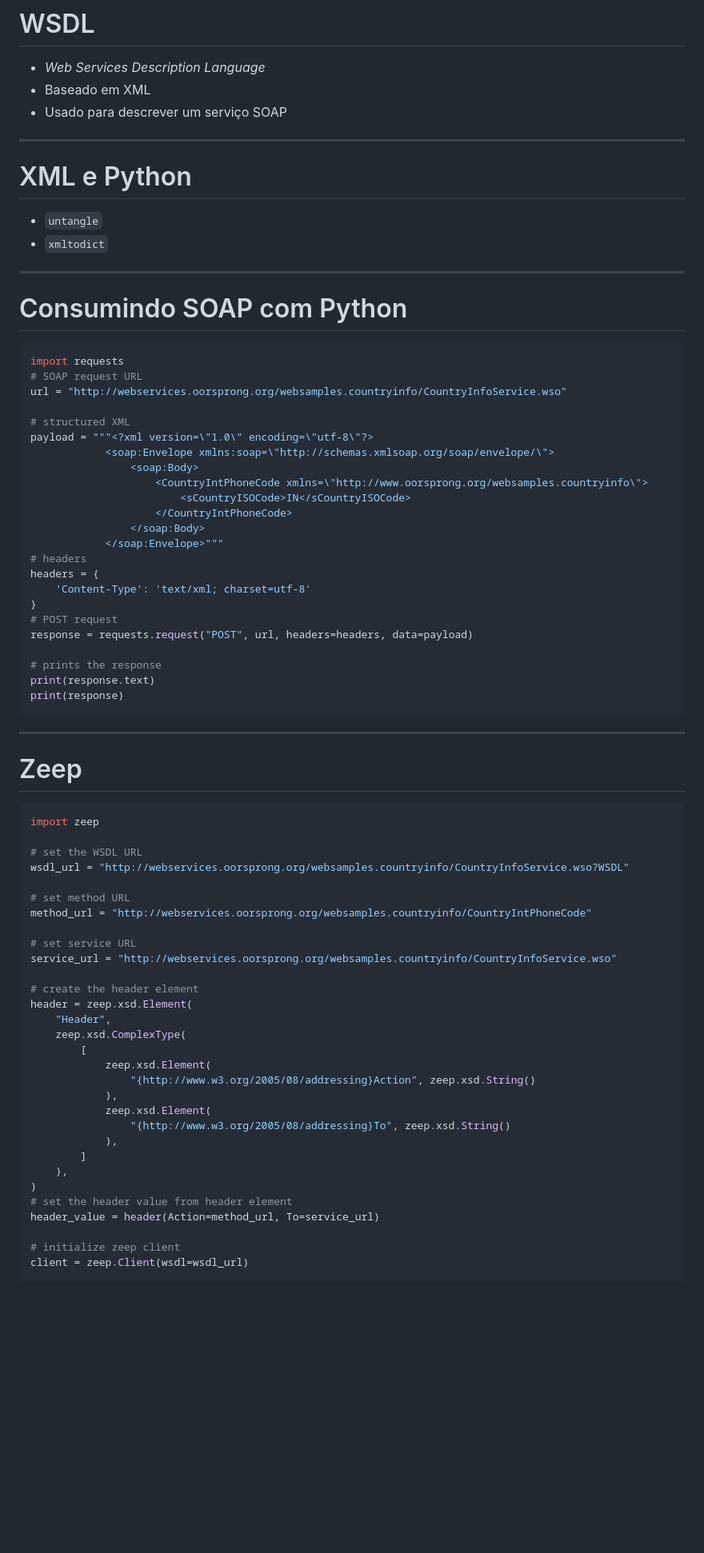
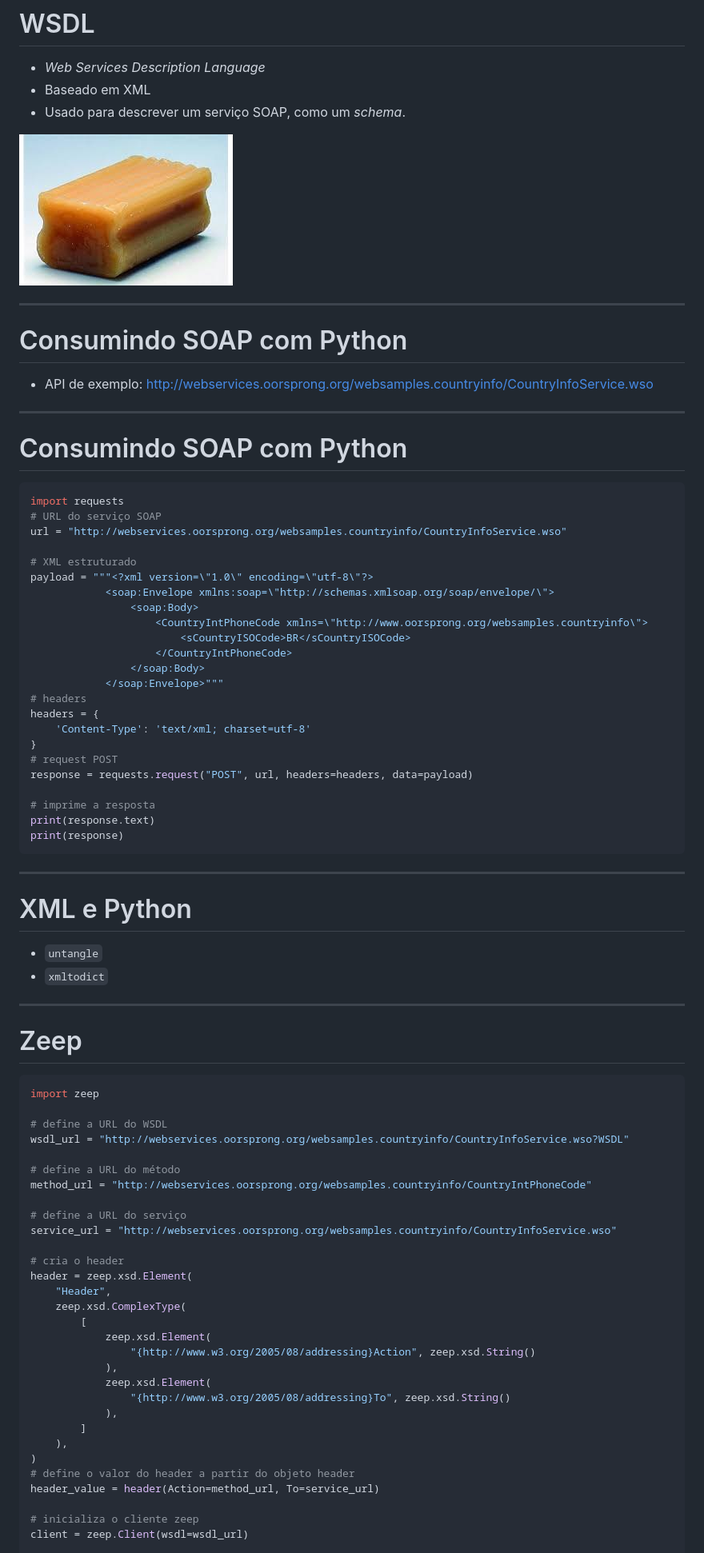
Before and after one commit to dvcirilo/pos-ifrn, a Markdown page: slides/aula03.md, the part around the change printed below. Shown: that part at 80% size. Drawn GitHub-style; pictures changed too: img/soap.jpeg (added); blank space fills up the shorter version.

````diff
--- a/slides/aula03.md
+++ b/slides/aula03.md
@@ -60,7 +61,41 @@ table {
 # WSDL
 - *Web Services Description Language*
 - Baseado em XML
-- Usado para descrever um serviço SOAP
+- Usado para descrever um serviço SOAP, como um *schema*.
+
+![bg 100% right:33%](../img/soap.jpeg)
+
+---
+# Consumindo SOAP com Python
+- API de exemplo: http://webservices.oorsprong.org/websamples.countryinfo/CountryInfoService.wso
+
+---
+# Consumindo SOAP com Python
+```python
+import requests
+# URL do serviço SOAP
+url = "http://webservices.oorsprong.org/websamples.countryinfo/CountryInfoService.wso"
+
+# XML estruturado
+payload = """<?xml version=\"1.0\" encoding=\"utf-8\"?>
+			<soap:Envelope xmlns:soap=\"http://schemas.xmlsoap.org/soap/envelope/\">
+				<soap:Body>
+					<CountryIntPhoneCode xmlns=\"http://www.oorsprong.org/websamples.countryinfo\">
+						<sCountryISOCode>BR</sCountryISOCode>
+					</CountryIntPhoneCode>
+				</soap:Body>
+			</soap:Envelope>"""
+# headers
+headers = {
+	'Content-Type': 'text/xml; charset=utf-8'
+}
+# request POST
+response = requests.request("POST", url, headers=headers, data=payload)
+
+# imprime a resposta
+print(response.text)
+print(response)
+```
 
 ---
 # XML e Python
@@ -68,48 +103,20 @@ table {
 - `xmltodict`
 
 ---
-# Consumindo SOAP com Python
-```python
-import requests
-# SOAP request URL
-url = "http://webservices.oorsprong.org/websamples.countryinfo/CountryInfoService.wso"
-
-# structured XML
-payload = """<?xml version=\"1.0\" encoding=\"utf-8\"?>
-			<soap:Envelope xmlns:soap=\"http://schemas.xmlsoap.org/soap/envelope/\">
-				<soap:Body>
-					<CountryIntPhoneCode xmlns=\"http://www.oorsprong.org/websamples.countryinfo\">
-						<sCountryISOCode>IN</sCountryISOCode>
-					</CountryIntPhoneCode>
-				</soap:Body>
-			</soap:Envelope>"""
-# headers
-headers = {
-	'Content-Type': 'text/xml; charset=utf-8'
-}
-# POST request
-response = requests.request("POST", url, headers=headers, data=payload)
-
-# prints the response
-print(response.text)
-print(response)
-```
-
----
 # Zeep
 ```python
 import zeep
 
-# set the WSDL URL
+# define a URL do WSDL
 wsdl_url = "http://webservices.oorsprong.org/websamples.countryinfo/CountryInfoService.wso?WSDL"
 
-# set method URL
+# define a URL do método
 method_url = "http://webservices.oorsprong.org/websamples.countryinfo/CountryIntPhoneCode"
 
-# set service URL
+# define a URL do serviço
 service_url = "http://webservices.oorsprong.org/websamples.countryinfo/CountryInfoService.wso"
 
-# create the header element
+# cria o header
 header = zeep.xsd.Element(
 	"Header",
 	zeep.xsd.ComplexType(
@@ -123,9 +130,9 @@ header = zeep.xsd.Element(
 		]
 	),
 )
-# set the header value from header element
+# define o valor do header a partir do objeto header
 header_value = header(Action=method_url, To=service_url)
 
-# initialize zeep client
+# inicializa o cliente zeep
 client = zeep.Client(wsdl=wsdl_url)
 
````
Also changed, not shown: other parts of slides/aula03.md (+10 -10 lines), slides/aula02.md (+4 -3 lines), 3 other files.
